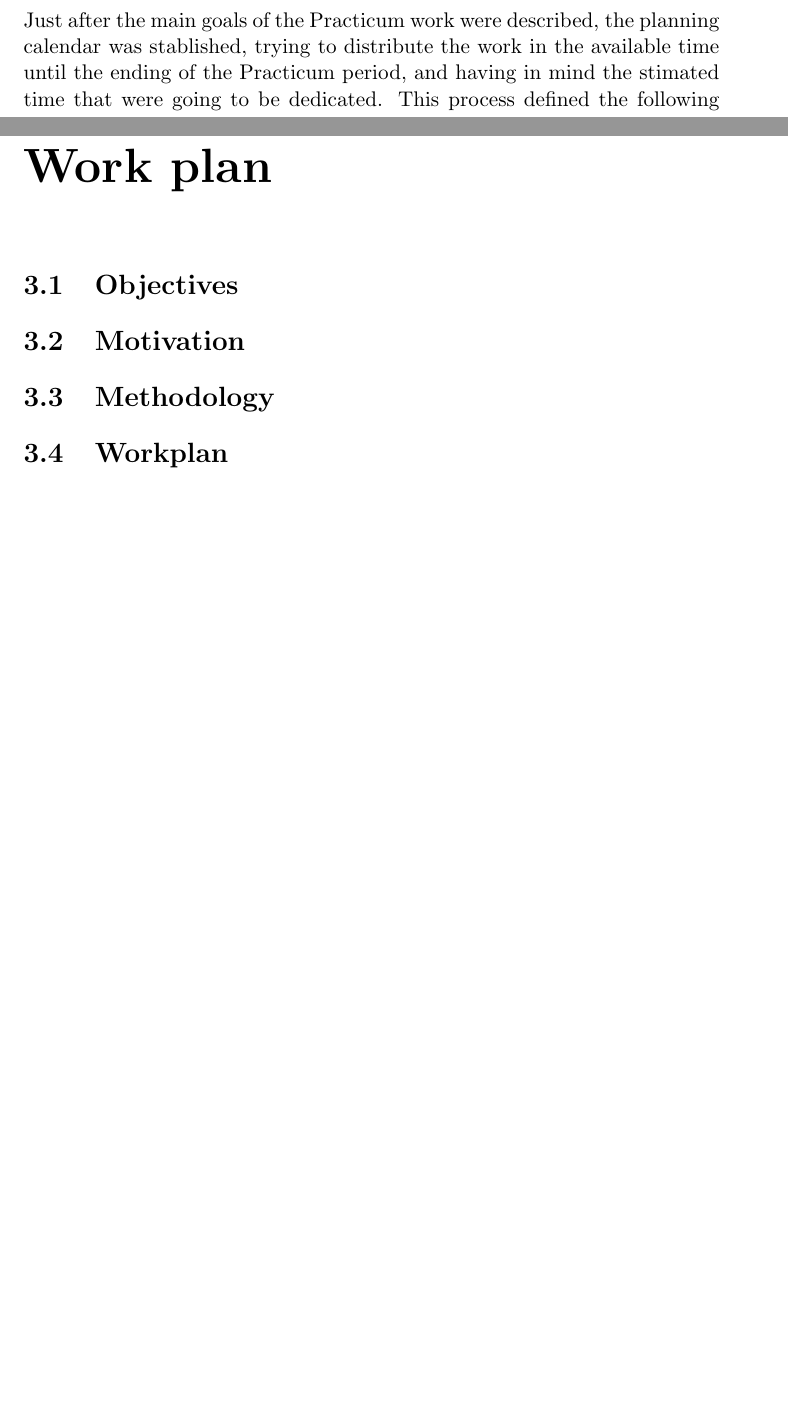
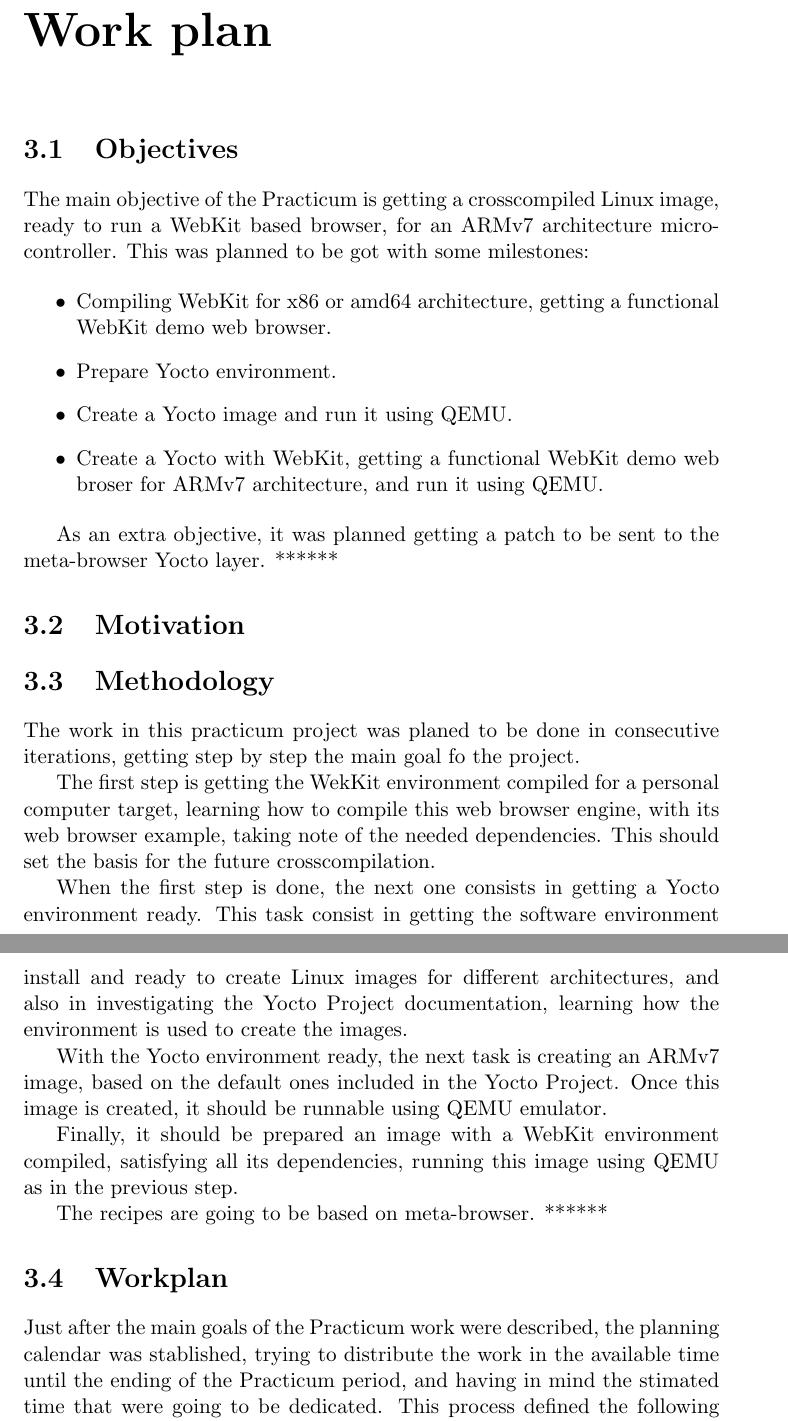
Before and after one commit to antarilos/thesisDoc, a LaTeX thesis (thesis.tex): two parts of pages 5 and 7 of 9 before the commit and two parts of pages 7 and 8 of 10 after it, joined at a grey line, cut so that both start at the same text, the shorter picture padded with empty space. Compiled offline with pdfLaTeX.

Commit message:
Added some content.

```diff
--- a/thesis.tex
+++ b/thesis.tex
@@ -44,3 +64,34 @@
+\chapter{Work plan}
+
+\section{Objectives}
+The main objective of the Practicum is getting a crosscompiled Linux image, ready to run a WebKit based browser, for an ARMv7 architecture microcontroller. This was planned to be got with some milestones:
+
+\begin{itemize}
+\item Compiling WebKit for x86 or amd64 architecture, getting a functional WebKit demo web browser.
+\item Prepare Yocto environment.
+\item Create a Yocto image and run it using QEMU.
+\item Create a Yocto with WebKit, getting a functional WebKit demo web broser for ARMv7 architecture, and run it using QEMU.
+\end{itemize}
+
+As an extra objective, it was planned getting a patch to be sent to the meta-browser Yocto layer. ******
+
+\section{Motivation}
+
+\section{Methodology}
+The work in this practicum project was planed to be done in consecutive iterations, getting step by step the main goal fo the project.
+
+The first step is getting the WekKit environment compiled for a personal computer target, learning how to compile this web browser engine, with its web browser example, taking note of the needed dependencies. This should set the basis for the future crosscompilation.
+
+When the first step is done, the next one consists in getting a Yocto environment ready. This task consist in getting the software environment install and ready to create Linux images for different architectures, and also in investigating the Yocto Project documentation, learning how the environment is used to create the images.
+
+With the Yocto environment ready, the next task is creating an ARMv7 image, based on the default ones included in the Yocto Project. Once this image is created, it should be runnable using QEMU emulator.
+
+Finally, it should be prepared an image with a WebKit environment compiled, satisfying all its dependencies, running this image using QEMU as in the previous step.
+
+The recipes are going to be based on meta-browser. ******
+
+
+\section{Workplan}
 Just after the main goals of the Practicum work were described, the planning calendar was stablished, trying to distribute the work in the available time until the ending of the Practicum period, and having in mind the stimated time that were going to be dedicated.
 This process defined the following calendar, based on milestones and periodic meetings to keep track of the work progress:
 
@@ -90,20 +141,6 @@
 \hline
 \end{tabular}
 
-The work was planned to be done at home, having a weekly report from the author to the tutor, in order to keep him informed about the progress and problems. It was also planned periodic phone conferences for a deeper revision of the work.
-
-The main goal of the practicum work was described to be able to run an emulated environment using QEMU, which makes possible to make all the work only with a personal computer, without any special extra needs. Otherwise, it was stablished, as an extra objetive just the main goal was reached quite early, running the generated image in a real target like an evaluation board of a ARMv7 microcontroller.
-
-\chapter{Work plan}
-
-\section{Objectives}
-
-\section{Motivation}
-
-\section{Methodology}
-
-\section{Workplan}
-
 
 
 \chapter{Results}
```
Also changed, not shown: thesis.tex (24 more changed lines).
